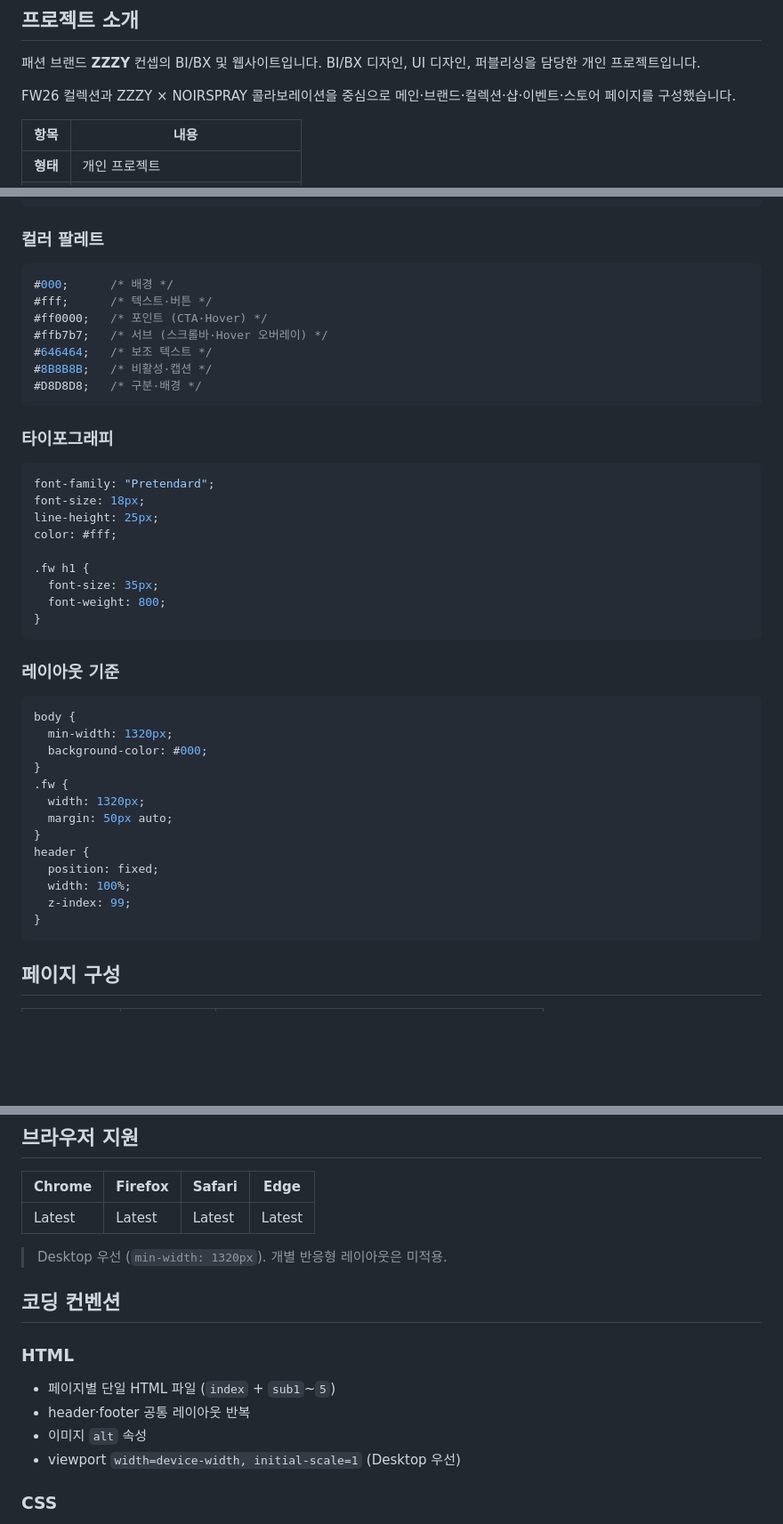
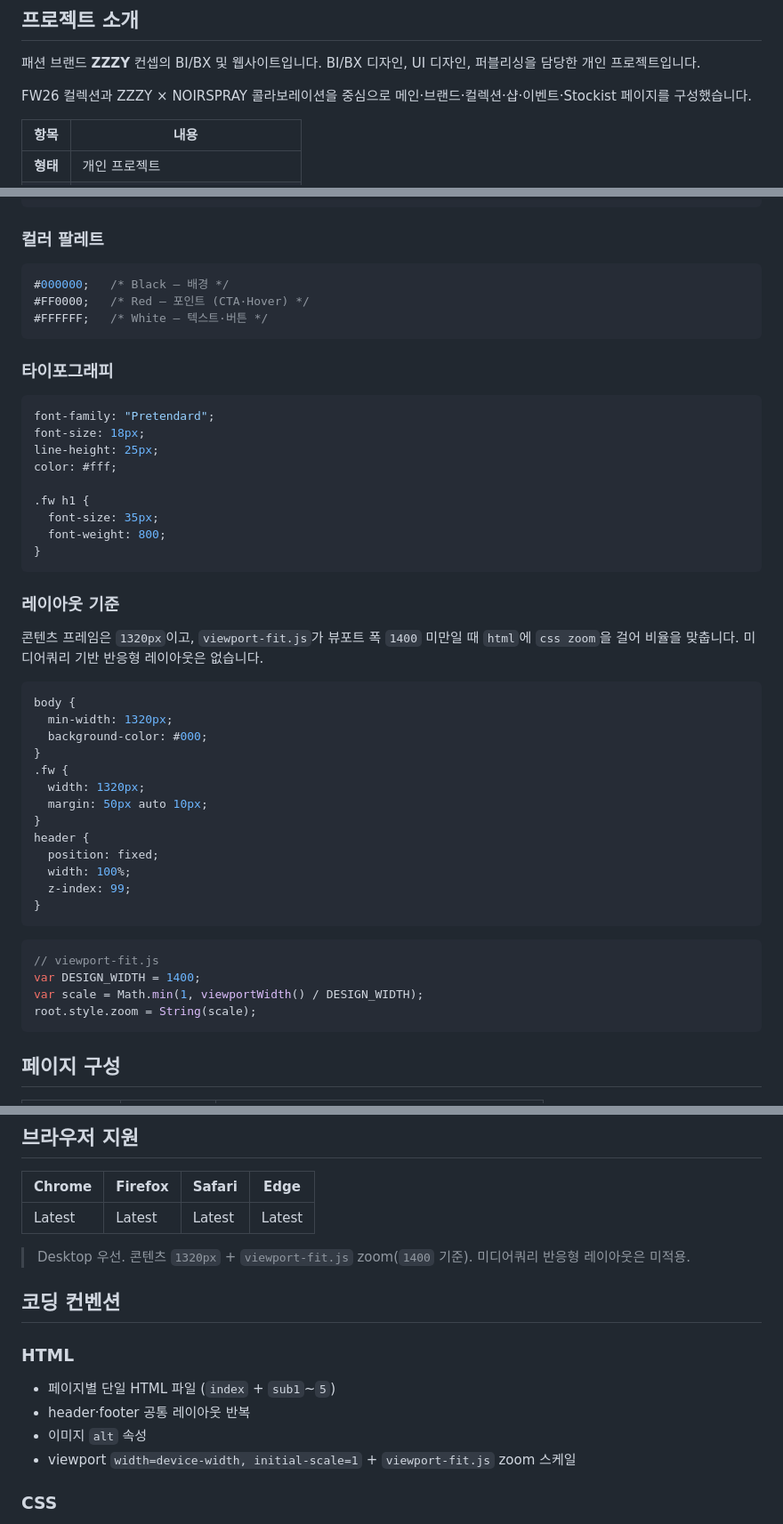
Before and after one commit to kimgsun/ZZZY, a Markdown page: README.md, 3 parts joined by grey strips. Shown at 89% size. Rendered like a GitHub page; blank space fills up the shorter version.

````diff
--- a/README.md
+++ b/README.md
@@ -14,7 +14,7 @@
 
 패션 브랜드 **ZZZY** 컨셉의 BI/BX 및 웹사이트입니다. BI/BX 디자인, UI 디자인, 퍼블리싱을 담당한 개인 프로젝트입니다.
 
-FW26 컬렉션과 ZZZY × NOIRSPRAY 콜라보레이션을 중심으로 메인·브랜드·컬렉션·샵·이벤트·스토어 페이지를 구성했습니다.
+FW26 컬렉션과 ZZZY × NOIRSPRAY 콜라보레이션을 중심으로 메인·브랜드·컬렉션·샵·이벤트·Stockist 페이지를 구성했습니다.
 
 
 | 항목     | 내용                        |
@@ -189,13 +189,9 @@ Diversity · Freedom · Passion
 ### 컬러 팔레트
 
 ```css
-#000;      /* 배경 */
-#fff;      /* 텍스트·버튼 */
-#ff0000;   /* 포인트 (CTA·Hover) */
-#ffb7b7;   /* 서브 (스크롤바·Hover 오버레이) */
-#646464;   /* 보조 텍스트 */
-#8B8B8B;   /* 비활성·캡션 */
-#D8D8D8;   /* 구분·배경 */
+#000000;   /* Black — 배경 */
+#FF0000;   /* Red — 포인트 (CTA·Hover) */
+#FFFFFF;   /* White — 텍스트·버튼 */
 ```
 
 ### 타이포그래피
@@ -214,6 +210,8 @@ color: #fff;
 
 ### 레이아웃 기준
 
+콘텐츠 프레임은 `1320px`이고, `viewport-fit.js`가 뷰포트 폭 `1400` 미만일 때 `html`에 `css zoom`을 걸어 비율을 맞춥니다. 미디어쿼리 기반 반응형 레이아웃은 없습니다.
+
 ```css
 body {
   min-width: 1320px;
@@ -221,13 +219,20 @@ body {
 }
 .fw {
   width: 1320px;
-  margin: 50px auto;
+  margin: 50px auto 10px;
 }
 header {
   position: fixed;
   width: 100%;
   z-index: 99;
 }
+```
+
+```javascript
+// viewport-fit.js
+var DESIGN_WIDTH = 1400;
+var scale = Math.min(1, viewportWidth() / DESIGN_WIDTH);
+root.style.zoom = String(scale);
 ```
 
 ## 페이지 구성
@@ -251,7 +256,7 @@ header {
 | Latest | Latest  | Latest | Latest |
 
 
-> Desktop 우선 (`min-width: 1320px`). 개별 반응형 레이아웃은 미적용.
+> Desktop 우선. 콘텐츠 `1320px` + `viewport-fit.js` zoom(`1400` 기준). 미디어쿼리 반응형 레이아웃은 미적용.
 
 ## 코딩 컨벤션
 
@@ -260,7 +265,7 @@ header {
 - 페이지별 단일 HTML 파일 (`index` + `sub1`~`5`)
 - header·footer 공통 레이아웃 반복
 - 이미지 `alt` 속성
-- viewport `width=device-width, initial-scale=1` (Desktop 우선)
+- viewport `width=device-width, initial-scale=1` + `viewport-fit.js` zoom 스케일
 
 ### CSS
 
````
Also changed, not shown: other parts of README.md (+1 -1 lines).
